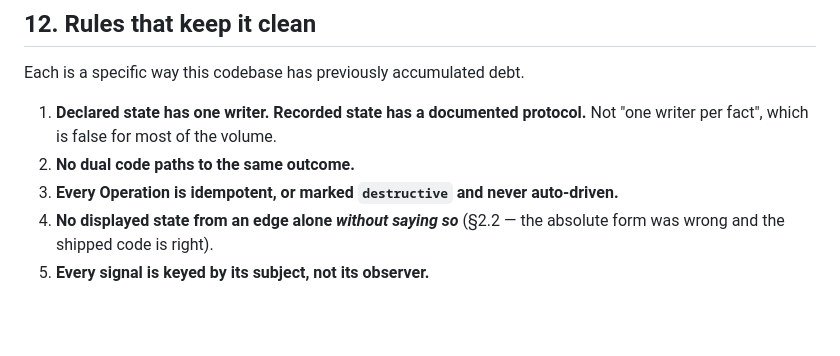
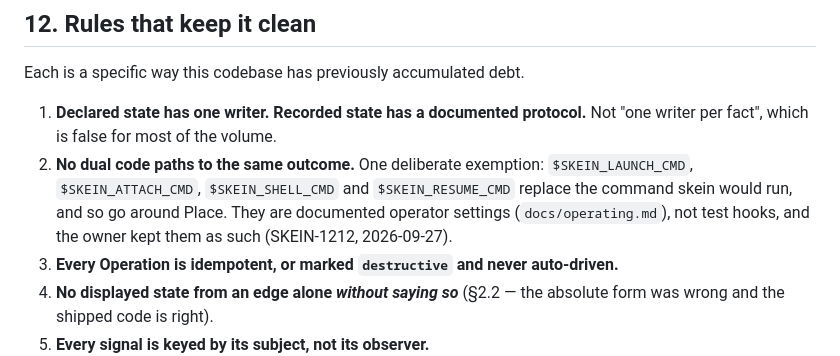
Before and after one commit to prateekreddy/skein, a Markdown page: docs/architecture.md, the part around the change. Drawn GitHub-style; blank space fills up the shorter version.

Commit message:
docs(architecture): rule 2 names its one exemption, the four operator commands the owner kept (SKEIN-1212)
Co-Authored-By: Claude Opus 5.5 (1M context) <noreply@anthropic.com>
Claude-Session: https://claude.ai/code/session_014SWiJEzkxRSj25d1w7Pa3S

```diff
--- a/docs/architecture.md
+++ b/docs/architecture.md
@@ -2299,7 +2299,10 @@ Each is a specific way this codebase has previously accumulated debt.
 
 1. **Declared state has one writer. Recorded state has a documented protocol.** Not "one writer per
    fact", which is false for most of the volume.
-2. **No dual code paths to the same outcome.**
+2. **No dual code paths to the same outcome.** One deliberate exemption: `$SKEIN_LAUNCH_CMD`,
+   `$SKEIN_ATTACH_CMD`, `$SKEIN_SHELL_CMD` and `$SKEIN_RESUME_CMD` replace the command skein would
+   run, and so go around Place. They are documented operator settings (`docs/operating.md`), not
+   test hooks, and the owner kept them as such (SKEIN-1212, 2026-09-27).
 3. **Every Operation is idempotent, or marked `destructive` and never auto-driven.**
 4. **No displayed state from an edge alone *without saying so*** (§2.2 — the absolute form was wrong
    and the shipped code is right).
```
